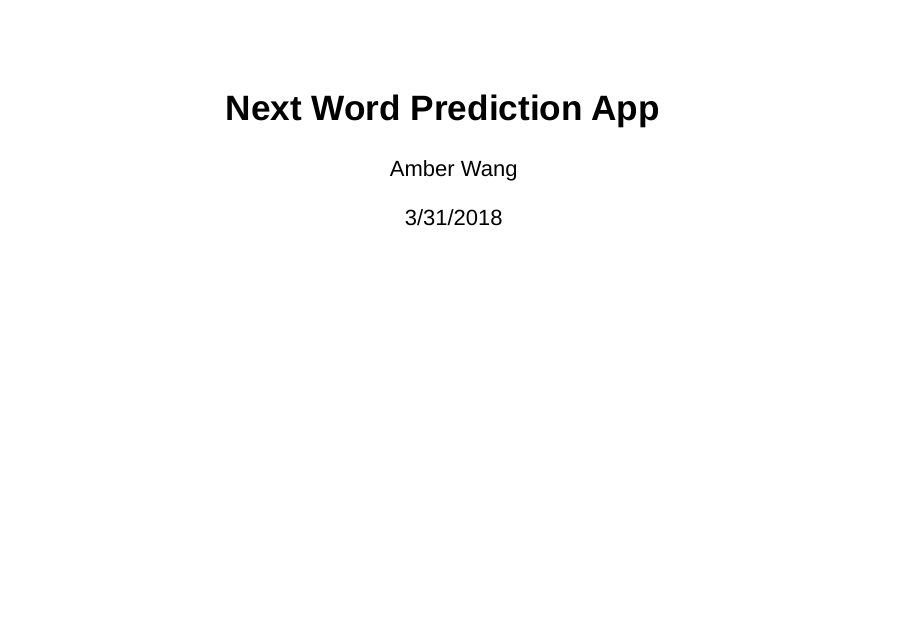
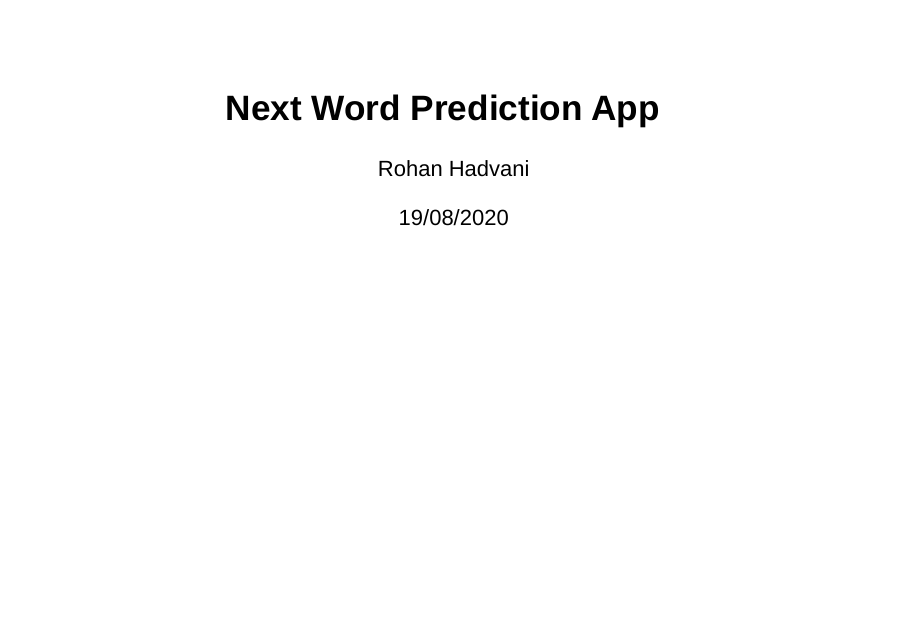
Before and after one commit to rohan27hadvani/datasciencecoursera, an R Markdown document (10. Capstone/presentation.Rmd): page 1 of 5. Rendered offline with R 4.5, knitr and Pandoc, with nearby package versions; drawn as Slidy slides in place of the format the file asks for.

Commit message:
Update presentation.Rmd

```diff
--- a/10. Capstone/presentation.Rmd
+++ b/10. Capstone/presentation.Rmd
@@ -1,7 +1,7 @@
 ---
 title: "Next Word Prediction App"
-author: "Amber Wang"
-date: "3/31/2018"
+author: "Rohan Hadvani"
+date: "19/08/2020"
 output: ioslides_presentation
 ---
 
```
Also changed, not shown: 10. Capstone/presentation.Rmd (2 more changed lines).
